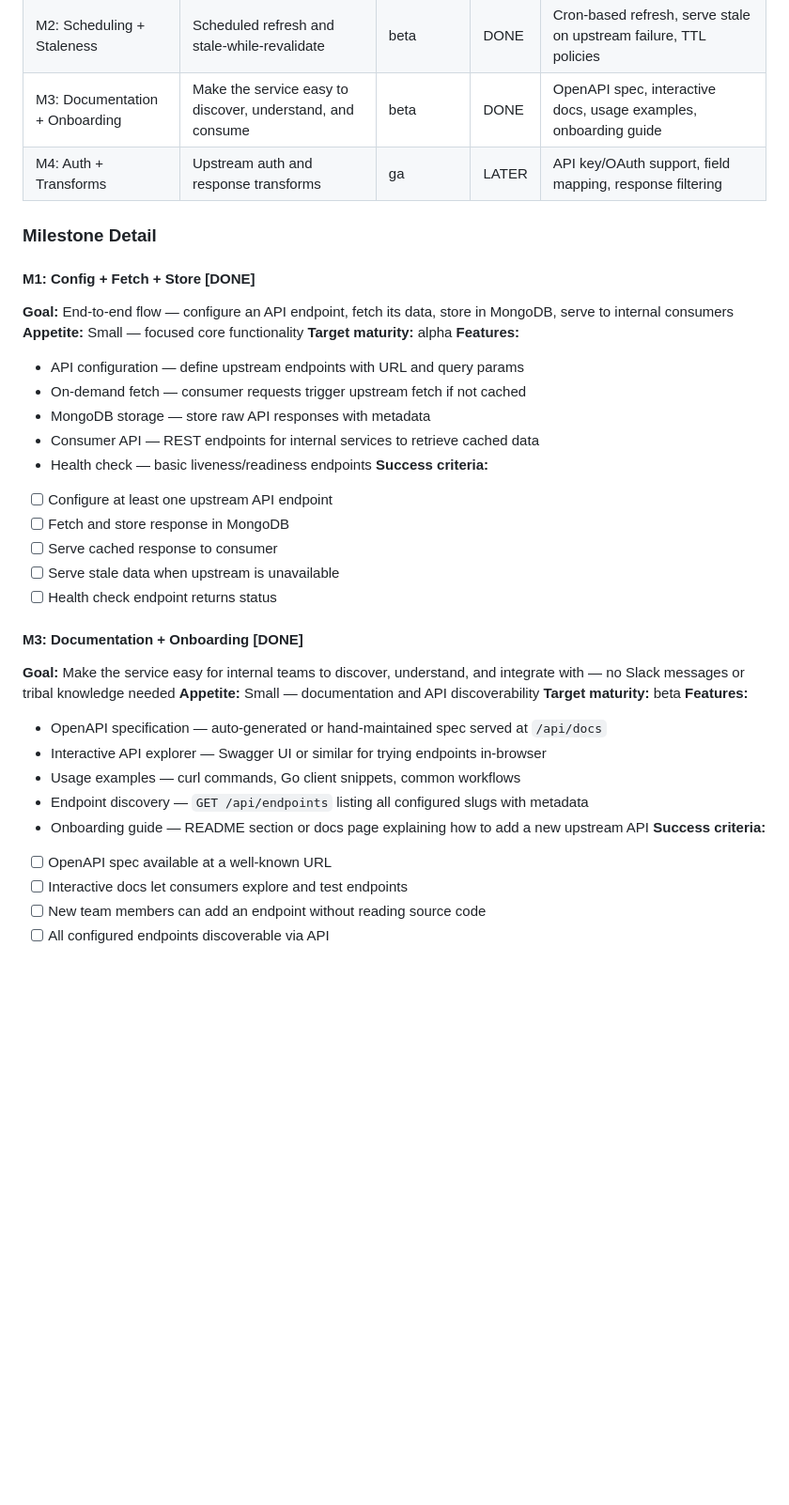
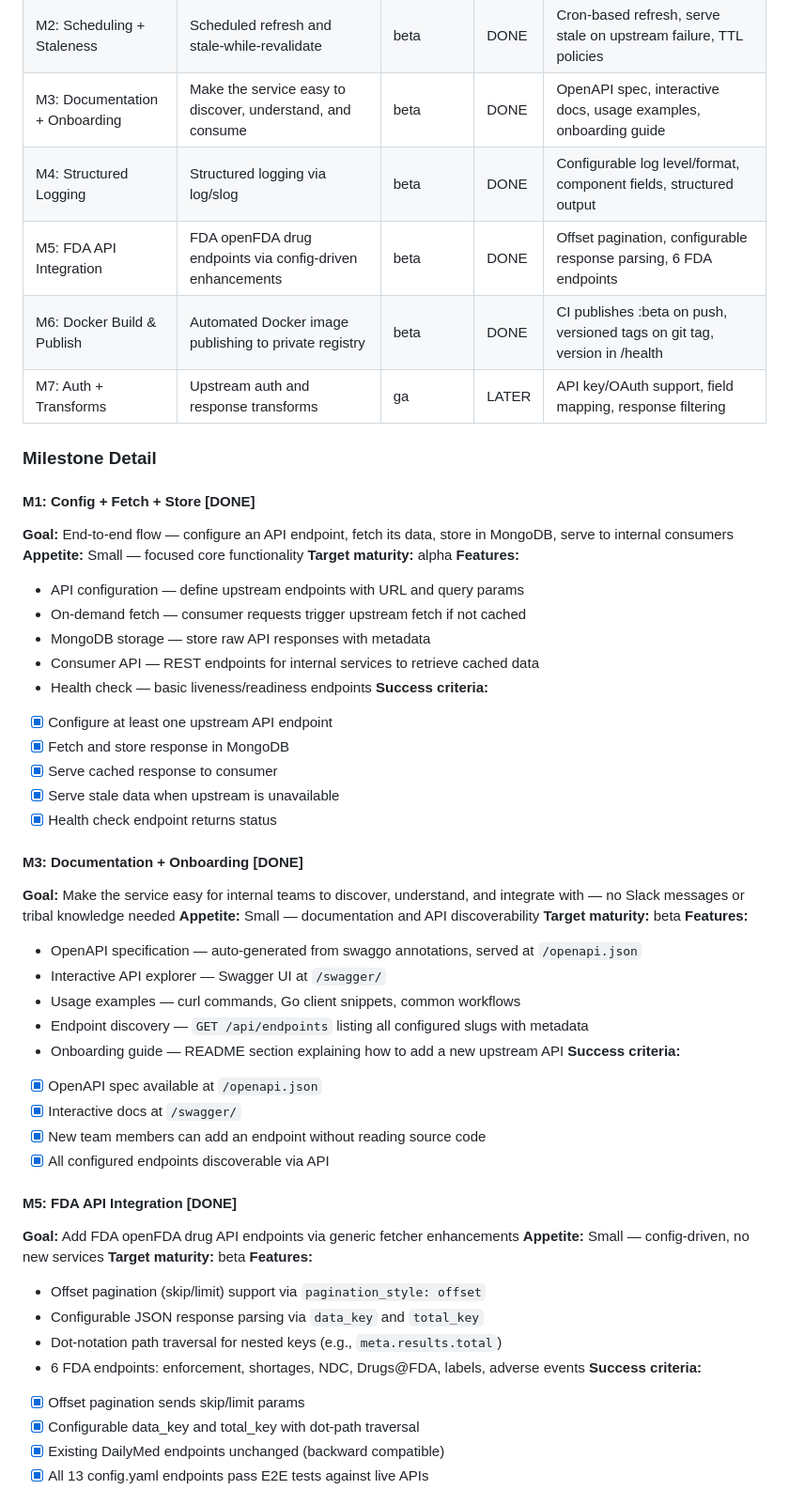
Before and after one commit to finish06/cash-drugs, a Markdown page: docs/prd.md, the part around one of its changes. Shown at 94% size. GitHub-like rendering; blank space fills up the shorter version.

```diff
--- a/docs/prd.md
+++ b/docs/prd.md
@@ -86,7 +94,10 @@ Internal microservices frequently need data from external REST APIs. Each servic
 | M1: Config + Fetch + Store | Fetch from configured APIs and store in MongoDB | alpha | DONE | Configure endpoints, fetch responses, store in MongoDB, serve to consumers |
 | M2: Scheduling + Staleness | Scheduled refresh and stale-while-revalidate | beta | DONE | Cron-based refresh, serve stale on upstream failure, TTL policies |
 | M3: Documentation + Onboarding | Make the service easy to discover, understand, and consume | beta | DONE | OpenAPI spec, interactive docs, usage examples, onboarding guide |
-| M4: Auth + Transforms | Upstream auth and response transforms | ga | LATER | API key/OAuth support, field mapping, response filtering |
+| M4: Structured Logging | Structured logging via log/slog | beta | DONE | Configurable log level/format, component fields, structured output |
+| M5: FDA API Integration | FDA openFDA drug endpoints via config-driven enhancements | beta | DONE | Offset pagination, configurable response parsing, 6 FDA endpoints |
+| M6: Docker Build & Publish | Automated Docker image publishing to private registry | beta | DONE | CI publishes :beta on push, versioned tags on git tag, version in /health |
+| M7: Auth + Transforms | Upstream auth and response transforms | ga | LATER | API key/OAuth support, field mapping, response filtering |
 
 ### Milestone Detail
 
@@ -101,24 +112,40 @@ Internal microservices frequently need data from external REST APIs. Each servic
 - Consumer API — REST endpoints for internal services to retrieve cached data
 - Health check — basic liveness/readiness endpoints
 **Success criteria:**
-- [ ] Configure at least one upstream API endpoint
-- [ ] Fetch and store response in MongoDB
-- [ ] Serve cached response to consumer
-- [ ] Serve stale data when upstream is unavailable
-- [ ] Health check endpoint returns status
+- [x] Configure at least one upstream API endpoint
+- [x] Fetch and store response in MongoDB
+- [x] Serve cached response to consumer
+- [x] Serve stale data when upstream is unavailable
+- [x] Health check endpoint returns status
 
 #### M3: Documentation + Onboarding [DONE]
 **Goal:** Make the service easy for internal teams to discover, understand, and integrate with — no Slack messages or tribal knowledge needed
 **Appetite:** Small — documentation and API discoverability
 **Target maturity:** beta
 **Features:**
-- OpenAPI specification — auto-generated or hand-maintained spec served at `/api/docs`
-- Interactive API explorer — Swagger UI or similar for trying endpoints in-browser
+- OpenAPI specification — auto-generated from swaggo annotations, served at `/openapi.json`
+- Interactive API explorer — Swagger UI at `/swagger/`
 - Usage examples — curl commands, Go client snippets, common workflows
 - Endpoint discovery — `GET /api/endpoints` listing all configured slugs with metadata
-- Onboarding guide — README section or docs page explaining how to add a new upstream API
+- Onboarding guide — README section explaining how to add a new upstream API
 **Success criteria:**
-- [ ] OpenAPI spec available at a well-known URL
-- [ ] Interactive docs let consumers explore and test endpoints
-- [ ] New team members can add an endpoint without reading source code
-- [ ] All configured endpoints discoverable via API
+- [x] OpenAPI spec available at `/openapi.json`
+- [x] Interactive docs at `/swagger/`
+- [x] New team members can add an endpoint without reading source code
+- [x] All configured endpoints discoverable via API
+
+#### M5: FDA API Integration [DONE]
+**Goal:** Add FDA openFDA drug API endpoints via generic fetcher enhancements
+**Appetite:** Small — config-driven, no new services
+**Target maturity:** beta
+**Features:**
+- Offset pagination (skip/limit) support via `pagination_style: offset`
+- Configurable JSON response parsing via `data_key` and `total_key`
+- Dot-notation path traversal for nested keys (e.g., `meta.results.total`)
+- 6 FDA endpoints: enforcement, shortages, NDC, Drugs@FDA, labels, adverse events
+**Success criteria:**
+- [x] Offset pagination sends skip/limit params
+- [x] Configurable data_key and total_key with dot-path traversal
+- [x] Existing DailyMed endpoints unchanged (backward compatible)
+- [x] All 13 config.yaml endpoints pass E2E tests against live APIs
+
```
Also changed, not shown: other parts of docs/prd.md (+52 -22 lines), CLAUDE.md (+32 -20 lines), specs/docker-publish.md (+1 -1 lines).
